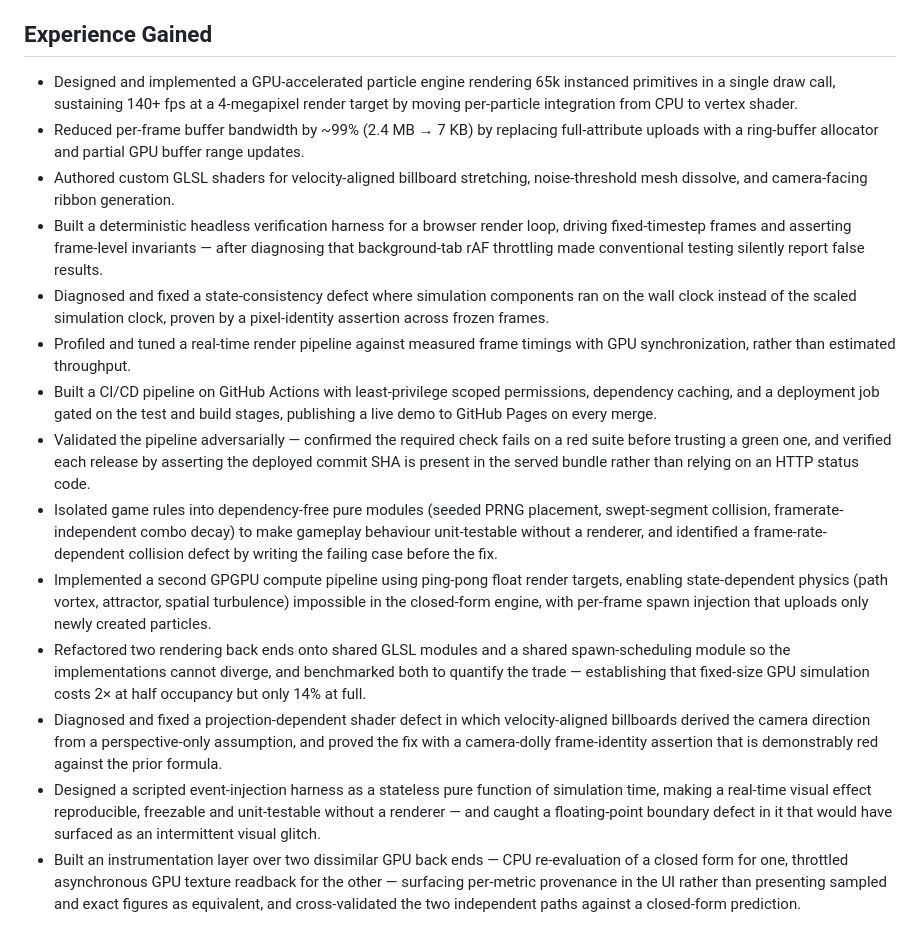
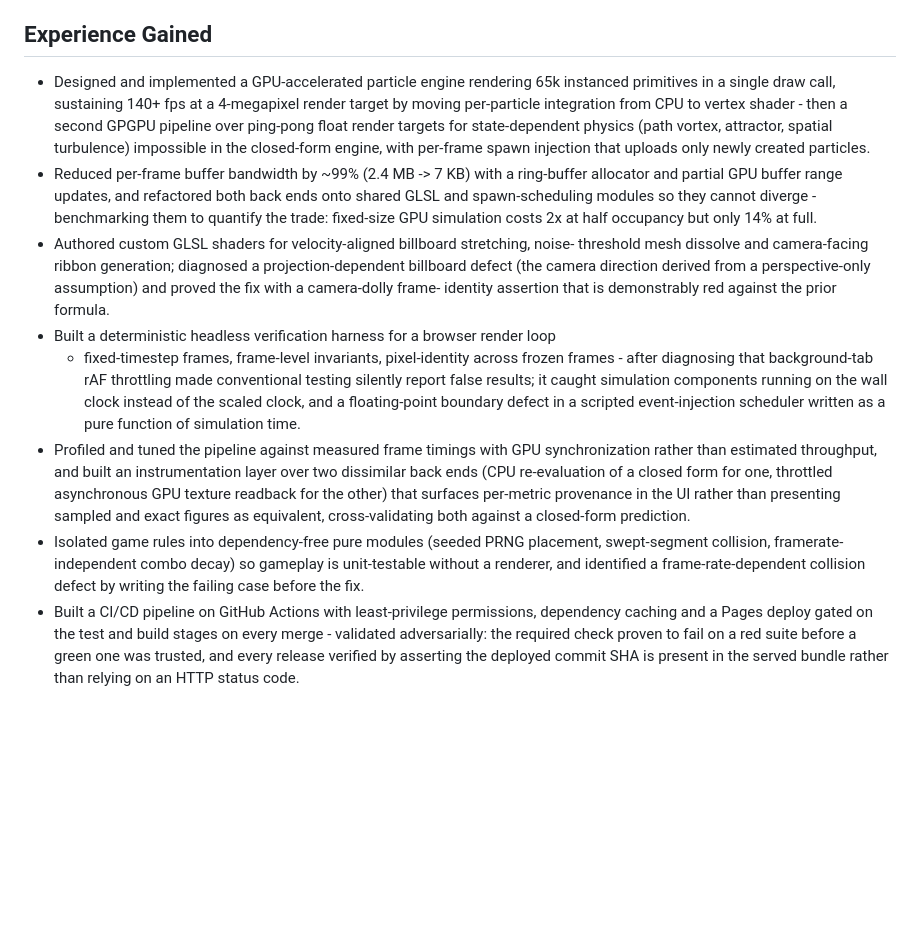
Before and after one commit to Ali0600/neon-runner, a Markdown page: README.md, the part around the change. Rendered like a GitHub page; blank space fills up the shorter version.

Commit message:
Trimmed Experience Gained from fourteen bullets to the seven the house shape allows
The two GPU pipelines became one bullet, the bandwidth cut joined the benchmark it was measured
by, the shader work joined the shader defect it found, the harness joined the two defects it
caught, and the profiling joined the instrumentation layer. Every number stayed. The cap is the
global agent config's Repo docs rule: new work sharpens or replaces a bullet, never appends one.

Docs only; the deploy this triggers serves the same build.

```diff
--- a/README.md
+++ b/README.md
@@ -298,51 +298,42 @@ confirming the expected commit is in it, not checking a status code.
 ## Experience Gained
 
 - Designed and implemented a GPU-accelerated particle engine rendering 65k
-  instanced primitives in a single draw call, sustaining 140+ fps at a 4-megapixel
-  render target by moving per-particle integration from CPU to vertex shader.
-- Reduced per-frame buffer bandwidth by ~99% (2.4 MB → 7 KB) by replacing
-  full-attribute uploads with a ring-buffer allocator and partial GPU buffer
-  range updates.
-- Authored custom GLSL shaders for velocity-aligned billboard stretching,
-  noise-threshold mesh dissolve, and camera-facing ribbon generation.
-- Built a deterministic headless verification harness for a browser render loop,
-  driving fixed-timestep frames and asserting frame-level invariants — after
-  diagnosing that background-tab rAF throttling made conventional testing
-  silently report false results.
-- Diagnosed and fixed a state-consistency defect where simulation components ran
-  on the wall clock instead of the scaled simulation clock, proven by a
-  pixel-identity assertion across frozen frames.
-- Profiled and tuned a real-time render pipeline against measured frame timings
-  with GPU synchronization, rather than estimated throughput.
-- Built a CI/CD pipeline on GitHub Actions with least-privilege scoped
-  permissions, dependency caching, and a deployment job gated on the test and
-  build stages, publishing a live demo to GitHub Pages on every merge.
-- Validated the pipeline adversarially — confirmed the required check fails on a
-  red suite before trusting a green one, and verified each release by asserting
-  the deployed commit SHA is present in the served bundle rather than relying on
-  an HTTP status code.
-- Isolated game rules into dependency-free pure modules (seeded PRNG placement,
-  swept-segment collision, framerate-independent combo decay) to make gameplay
-  behaviour unit-testable without a renderer, and identified a frame-rate-
-  dependent collision defect by writing the failing case before the fix.
-- Implemented a second GPGPU compute pipeline using ping-pong float render
-  targets, enabling state-dependent physics (path vortex, attractor, spatial
+  instanced primitives in a single draw call, sustaining 140+ fps at a
+  4-megapixel render target by moving per-particle integration from CPU to
+  vertex shader - then a second GPGPU pipeline over ping-pong float render
+  targets for state-dependent physics (path vortex, attractor, spatial
   turbulence) impossible in the closed-form engine, with per-frame spawn
   injection that uploads only newly created particles.
-- Refactored two rendering back ends onto shared GLSL modules and a shared
-  spawn-scheduling module so the implementations cannot diverge, and benchmarked
-  both to quantify the trade — establishing that fixed-size GPU simulation costs
-  2× at half occupancy but only 14% at full.
-- Diagnosed and fixed a projection-dependent shader defect in which
-  velocity-aligned billboards derived the camera direction from a
-  perspective-only assumption, and proved the fix with a camera-dolly
-  frame-identity assertion that is demonstrably red against the prior formula.
-- Designed a scripted event-injection harness as a stateless pure function of
-  simulation time, making a real-time visual effect reproducible, freezable and
-  unit-testable without a renderer — and caught a floating-point boundary defect
-  in it that would have surfaced as an intermittent visual glitch.
-- Built an instrumentation layer over two dissimilar GPU back ends — CPU
-  re-evaluation of a closed form for one, throttled asynchronous GPU texture
-  readback for the other — surfacing per-metric provenance in the UI rather than
-  presenting sampled and exact figures as equivalent, and cross-validated the two
-  independent paths against a closed-form prediction.
+- Reduced per-frame buffer bandwidth by ~99% (2.4 MB -> 7 KB) with a ring-buffer
+  allocator and partial GPU buffer range updates, and refactored both back ends
+  onto shared GLSL and spawn-scheduling modules so they cannot diverge -
+  benchmarking them to quantify the trade: fixed-size GPU simulation costs 2x at
+  half occupancy but only 14% at full.
+- Authored custom GLSL shaders for velocity-aligned billboard stretching, noise-
+  threshold mesh dissolve and camera-facing ribbon generation; diagnosed a
+  projection-dependent billboard defect (the camera direction derived from a
+  perspective-only assumption) and proved the fix with a camera-dolly frame-
+  identity assertion that is demonstrably red against the prior formula.
+- Built a deterministic headless verification harness for a browser render loop
+  - fixed-timestep frames, frame-level invariants, pixel-identity across frozen
+  frames - after diagnosing that background-tab rAF throttling made conventional
+  testing silently report false results; it caught simulation components running
+  on the wall clock instead of the scaled clock, and a floating-point boundary
+  defect in a scripted event-injection scheduler written as a pure function of
+  simulation time.
+- Profiled and tuned the pipeline against measured frame timings with GPU
+  synchronization rather than estimated throughput, and built an instrumentation
+  layer over two dissimilar back ends (CPU re-evaluation of a closed form for
+  one, throttled asynchronous GPU texture readback for the other) that surfaces
+  per-metric provenance in the UI rather than presenting sampled and exact
+  figures as equivalent, cross-validating both against a closed-form prediction.
+- Isolated game rules into dependency-free pure modules (seeded PRNG placement,
+  swept-segment collision, framerate-independent combo decay) so gameplay is
+  unit-testable without a renderer, and identified a frame-rate-dependent
+  collision defect by writing the failing case before the fix.
+- Built a CI/CD pipeline on GitHub Actions with least-privilege permissions,
+  dependency caching and a Pages deploy gated on the test and build stages on
+  every merge - validated adversarially: the required check proven to fail on a
+  red suite before a green one was trusted, and every release verified by
+  asserting the deployed commit SHA is present in the served bundle rather than
+  relying on an HTTP status code.
```
